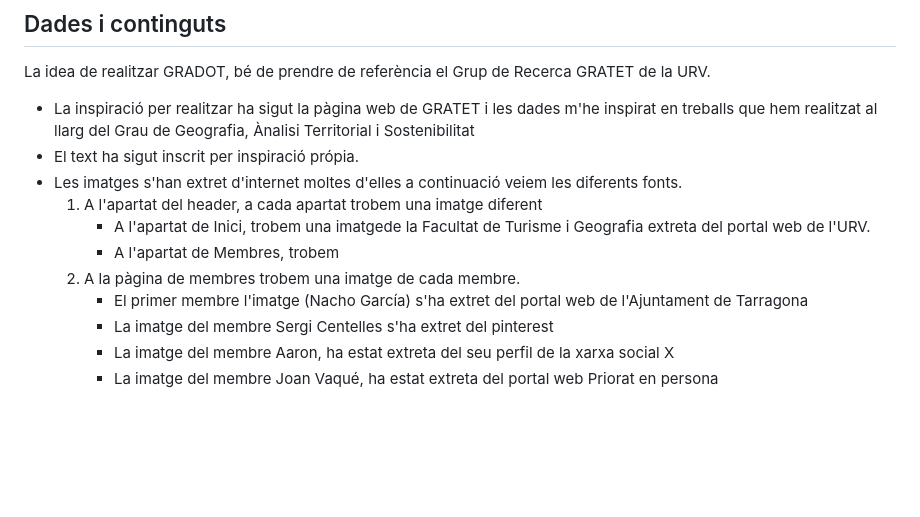
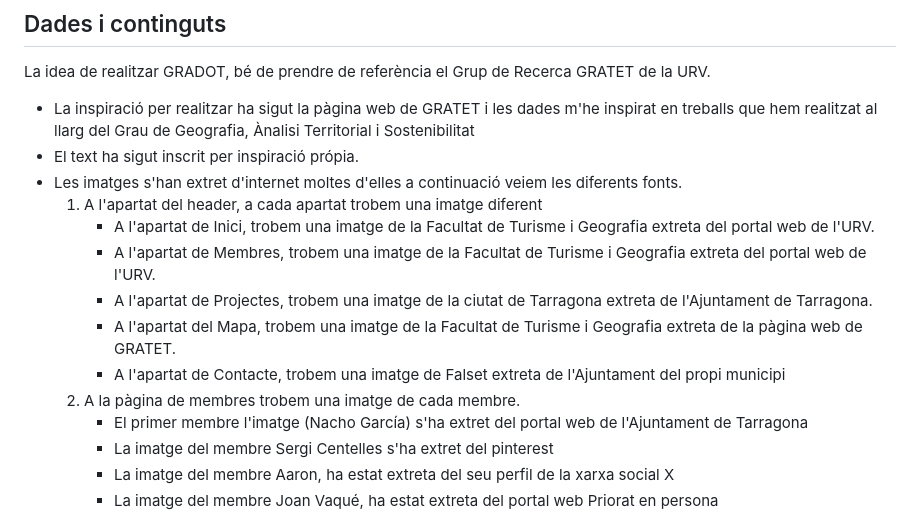
Before and after one commit to AlbertRoviraDuch/GRADOT, a Markdown page: README.md, the part around the change. Drawn GitHub-style; blank space fills up the shorter version.

```diff
--- a/README.md
+++ b/README.md
@@ -11,9 +11,12 @@ La idea de realitzar GRADOT, bé de prendre de referència el Grup de Recerca GR
 - El text ha sigut inscrit per inspiració própia.
 - Les imatges s'han extret d'internet moltes d'elles a continuació veiem les diferents fonts.
   1. A l'apartat del header, a cada apartat trobem una imatge diferent
-     - A l'apartat de Inici, trobem una imatgede la Facultat de Turisme i Geografia extreta del portal web de l'URV.
-     - A l'apartat de Membres, trobem
-  3. A la pàgina de membres trobem una imatge de cada membre.
+     - A l'apartat de Inici, trobem una imatge de la Facultat de Turisme i Geografia extreta del portal web de l'URV.
+     - A l'apartat de Membres, trobem una imatge de la Facultat de Turisme i Geografia extreta del portal web de l'URV.
+     - A l'apartat de Projectes, trobem una imatge de la ciutat de Tarragona extreta de l'Ajuntament de Tarragona.
+     - A l'apartat del Mapa, trobem una imatge de la Facultat de Turisme i Geografia extreta de la pàgina web de GRATET.
+     - A l'apartat de Contacte, trobem una imatge de Falset extreta de l'Ajuntament del propi municipi
+  2. A la pàgina de membres trobem una imatge de cada membre.
      - El primer membre l'imatge (Nacho García) s'ha extret del portal web de l'Ajuntament de Tarragona
      - La imatge del membre Sergi Centelles s'ha extret del pinterest
      - La imatge del membre Aaron, ha estat extreta del seu perfil de la xarxa social X
```
